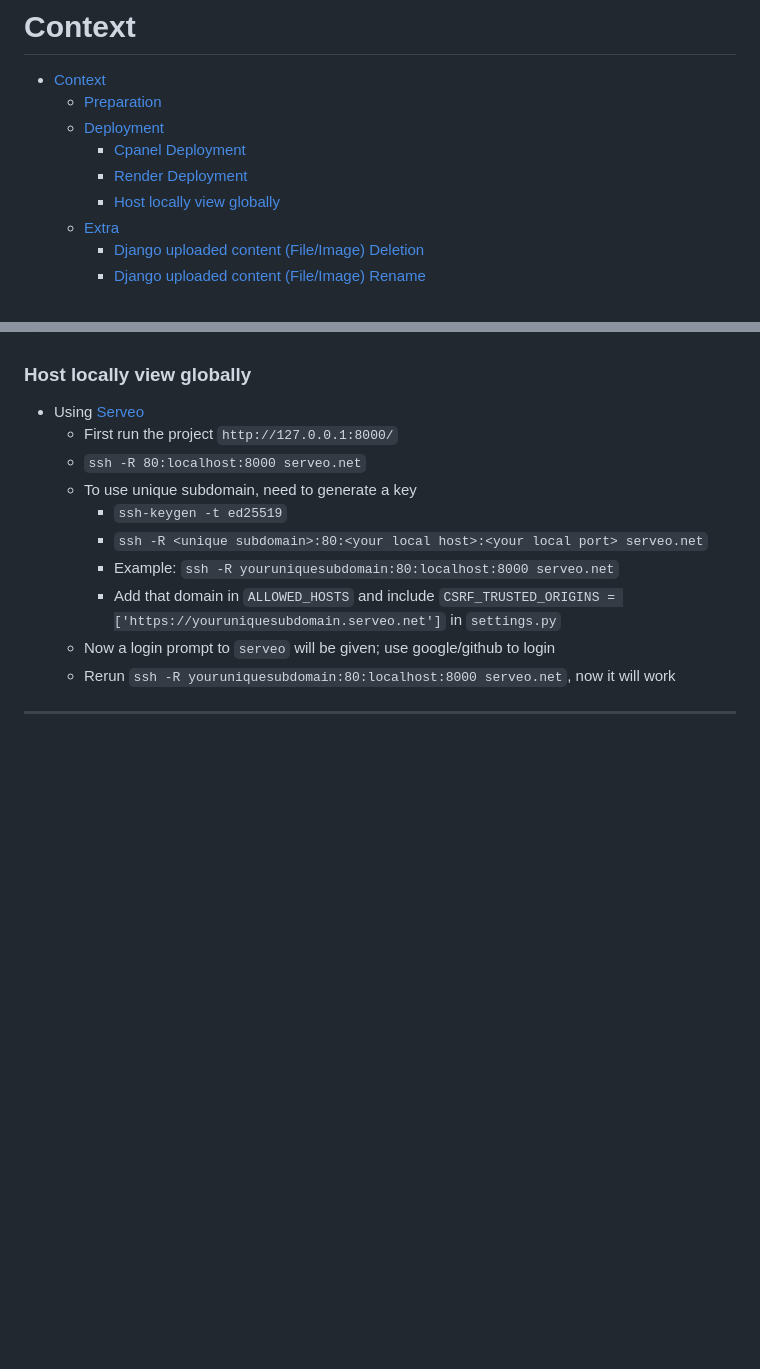
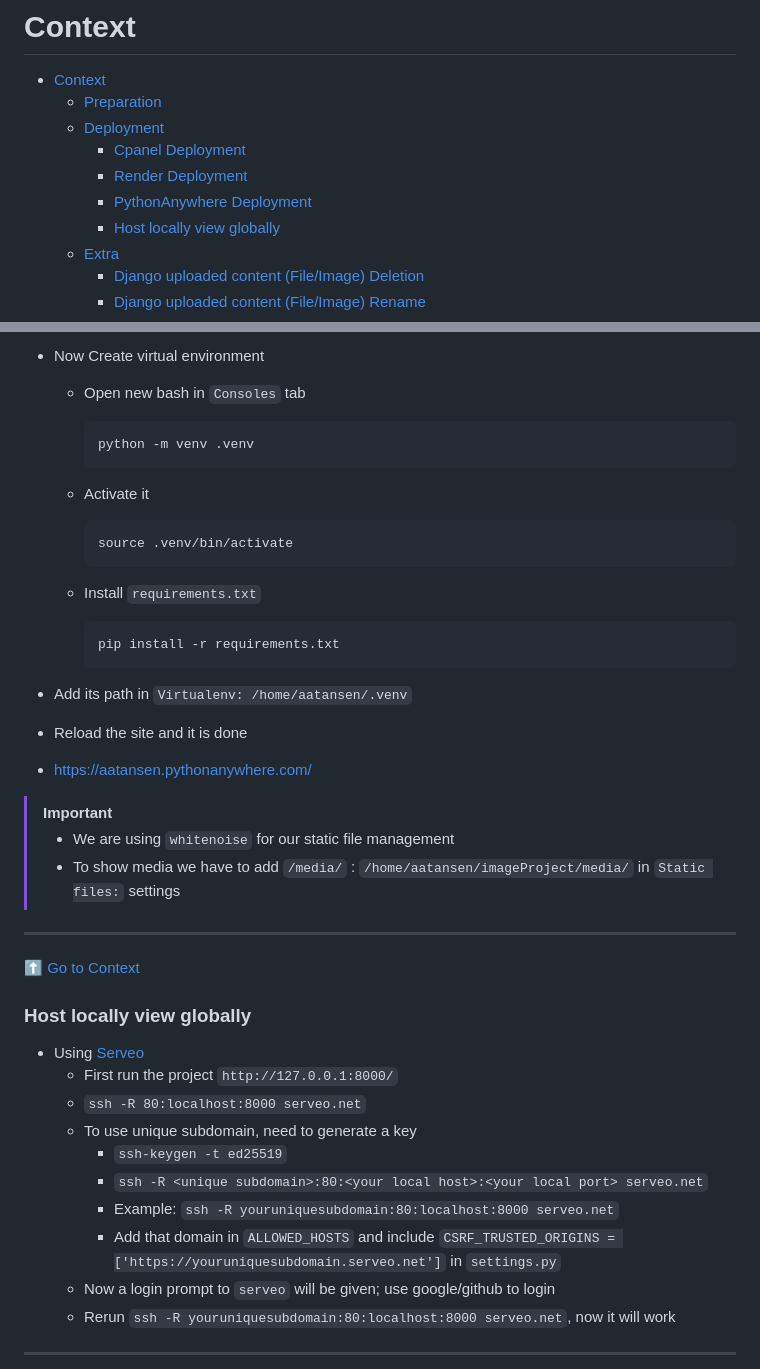
Before and after one commit to aatansen/Django-Deployment-Guide, a Markdown page: README.md, 2 parts joined by grey strips. GitHub-like rendering; blank space fills up the shorter version.

````diff
--- a/README.md
+++ b/README.md
@@ -9,6 +9,7 @@
   - [Deployment](#deployment)
     - [Cpanel Deployment](#cpanel-deployment)
     - [Render Deployment](#render-deployment)
+    - [PythonAnywhere Deployment](#pythonanywhere-deployment)
     - [Host locally view globally](#host-locally-view-globally)
   - [Extra](#extra)
     - [Django uploaded content (File/Image) Deletion](#django-uploaded-content-fileimage-deletion)
@@ -148,3 +214,35 @@
+- Now Create virtual environment
+  - Open new bash in `Consoles` tab
+
+    ```sh
+    python -m venv .venv
+    ```
+
+  - Activate it
+
+    ```sh
+    source .venv/bin/activate
+    ```
+
+  - Install `requirements.txt`
+
+    ```sh
+    pip install -r requirements.txt
+    ```
+
+- Add its path in `Virtualenv: /home/aatansen/.venv`
+- Reload the site and it is done
+- [https://aatansen.pythonanywhere.com/](https://aatansen.pythonanywhere.com/)
+
+> [!IMPORTANT]
+>
+> - We are using `whitenoise` for our static file management
+> - To show media we have to add `/media/` : `/home/aatansen/imageProject/media/` in `Static files:` settings
+>
+
+---
+[⬆️ Go to Context](#context)
+
 ### Host locally view globally
 
 - Using [Serveo](https://serveo.net/)
````
Also changed, not shown: other parts of README.md (+65 -0 lines).
